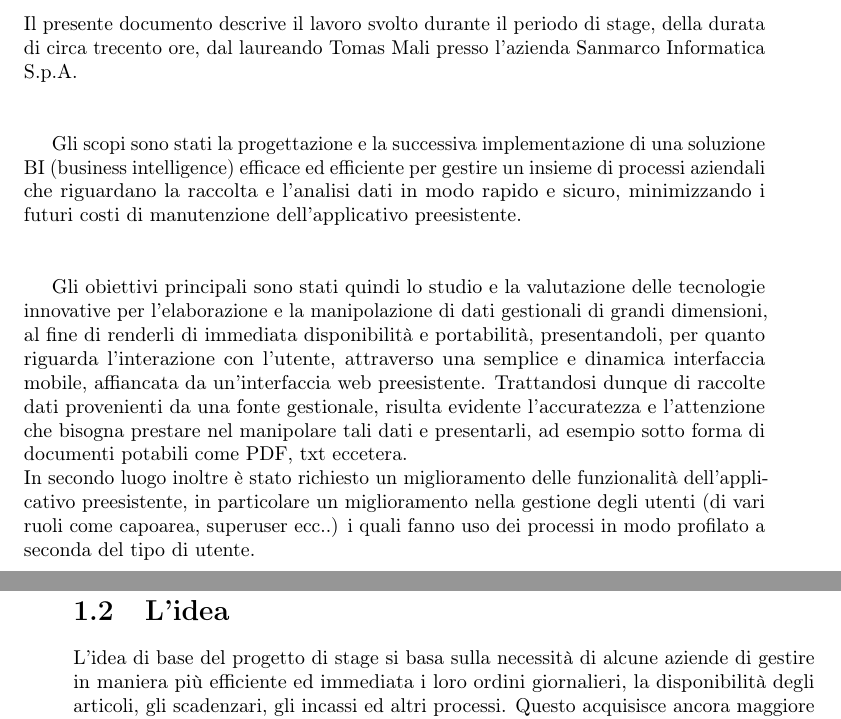
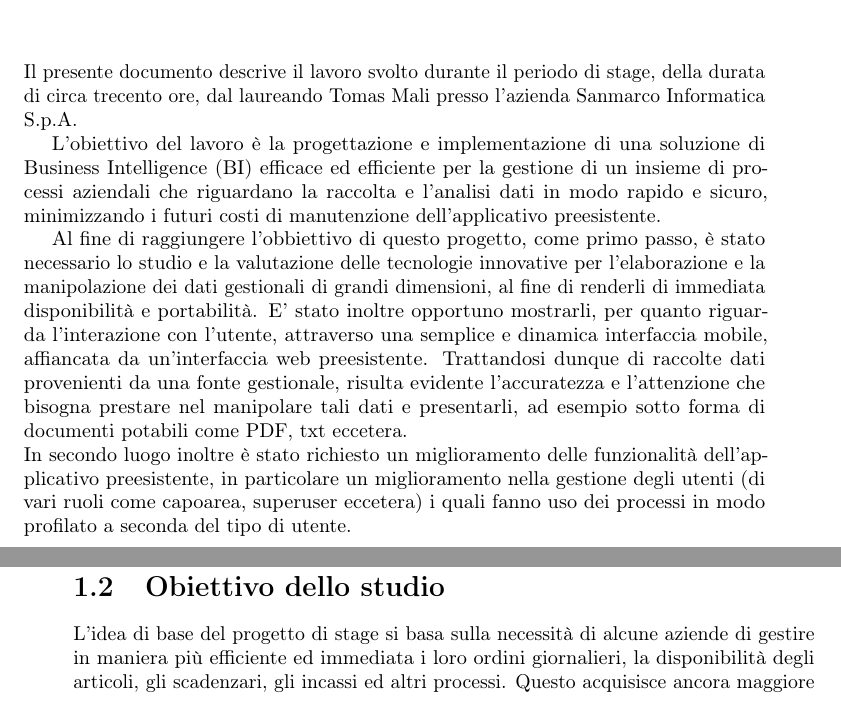
Before and after one commit to TomasMali/Tesi, a LaTeX thesis (Thesis-template-master/tesi.tex, which reads Thesis-template-master/capitoli/capitolo-1.tex, Thesis-template-master/inizio-fine/sommario.tex): two parts of pages 3 and 12 of 55, joined at a grey line, cut so that both start at the same text. Compiled offline with pdfLaTeX.

Commit message:
fix punti gialli e tutto funzionante come spedito nell'email

```diff
--- a/Thesis-template-master/capitoli/capitolo-1.tex
+++ b/Thesis-template-master/capitoli/capitolo-1.tex
@@ -41,11 +41,11 @@ Sanmarco Informatica è la prima ed unica azienda italiana entrata a far parte d
 
 
 %**************************************************************
-\section{L'idea}
+\section{Obiettivo dello studio}
 
 
 
-L'idea di base del progetto di stage si basa sulla necessità di alcune aziende di gestire in maniera più efficiente ed immediata i loro ordini giornalieri, la disponibilità degli articoli, gli scadenzari, gli incassi ed altri processi. Questo acquisisce ancora maggiore importanza laddove l'azienda in questione disponga di un numero elevato di rappresentanti ed ognuno di questi dovrà gestire quanto descritto sopra in base al proprio ruolo aziendale. \\ \\
+L'idea di base del progetto di stage si basa sulla necessità di alcune aziende di gestire in maniera più efficiente ed immediata i loro ordini giornalieri, la disponibilità degli articoli, gli scadenzari, gli incassi ed altri processi. Questo acquisisce ancora maggiore importanza laddove l'azienda in questione disponga di un numero elevato di rappresentanti ed ognuno di questi dovrà gestire quanto descritto sopra in base al proprio ruolo aziendale.
 
 NextBI, che è uno dei team dell'azienda Sanmarco Informatica S.p.A, offre attualmente una soluzione (che si sta espandendo con altre funzionalità) a questo problema, interrogando il database  gestionale e successivamente presentando il risultato su una pagina web. Nasce così la necessità di affiancare l'applicativo web con un sistema BI, il quale dovrà interagire con il front-end, rappresentabile mediante un'interfaccia mobile portabile, dinamica e di facile intuizione. L'idea nasce anche dall'opportunità di poter gestire le  licenze dell'applicativo agli utenti desiderati in modo rapido, senza effettuare tante operazioni. Nel automatizzare questa funzionalità sorge la necessità di studiare una soluzione nella quale tutta la parte di autenticazione degli utenti venga gestita in modo più immediata, dinamica e rapida, senza il bisogno quindi di accedere ogni volta a pagine web per effettuare l'autenticazione.
 
--- a/Thesis-template-master/inizio-fine/sommario.tex
+++ b/Thesis-template-master/inizio-fine/sommario.tex
@@ -15,12 +15,12 @@
 
 \chapter*{Sommario}
 
-Il presente documento descrive il lavoro svolto durante il periodo di stage, della durata di circa trecento ore, dal laureando Tomas Mali presso l'azienda Sanmarco Informatica S.p.A.\\ \\
+Il presente documento descrive il lavoro svolto durante il periodo di stage, della durata di circa trecento ore, dal laureando Tomas Mali presso l'azienda Sanmarco Informatica S.p.A.
 
-Gli scopi sono stati la progettazione e la successiva implementazione di una soluzione BI (business intelligence) efficace ed efficiente per gestire un insieme di processi aziendali che riguardano la raccolta e l'analisi dati in modo rapido e sicuro, minimizzando i futuri costi di manutenzione dell'applicativo preesistente.\\\\
+L'obiettivo del lavoro è la progettazione e implementazione di una soluzione di Business Intelligence (BI) efficace ed efficiente  per la gestione di un insieme di processi aziendali  che riguardano la raccolta e l'analisi dati in modo rapido e sicuro, minimizzando i futuri costi di manutenzione dell'applicativo preesistente.\
 
-Gli obiettivi principali sono stati quindi lo studio e la valutazione delle tecnologie innovative  per l'elaborazione e la manipolazione di dati gestionali di grandi dimensioni, al fine di renderli di immediata disponibilità e portabilità, presentandoli, per quanto riguarda l'interazione con l'utente, attraverso una semplice e dinamica interfaccia mobile, affiancata da un'interfaccia web preesistente. Trattandosi dunque di raccolte dati provenienti da una fonte gestionale, risulta evidente l'accuratezza e l'attenzione  che bisogna prestare nel manipolare tali dati e presentarli, ad esempio sotto forma di documenti potabili come PDF, txt eccetera.\\
-In secondo luogo inoltre è stato richiesto un miglioramento delle funzionalità dell'applicativo preesistente, in particolare un miglioramento nella gestione degli utenti (di vari ruoli come capoarea, superuser ecc..) i quali fanno uso dei processi  in modo profilato a seconda del tipo di utente.
+Al fine di raggiungere l'obbiettivo di questo progetto, come primo passo, è stato necessario lo studio e la valutazione delle tecnologie innovative  per l'elaborazione e la manipolazione dei dati gestionali di grandi dimensioni, al fine di renderli di immediata disponibilità e portabilità. E' stato inoltre opportuno mostrarli, per quanto riguarda l'interazione con l'utente, attraverso una semplice e dinamica interfaccia mobile, affiancata da un'interfaccia web preesistente. Trattandosi dunque di raccolte dati provenienti da una fonte gestionale, risulta evidente l'accuratezza e l'attenzione  che bisogna prestare nel manipolare tali dati e presentarli, ad esempio sotto forma di documenti potabili come PDF, txt eccetera.\\
+In secondo luogo inoltre è stato richiesto un miglioramento delle funzionalità dell'applicativo preesistente, in particolare un miglioramento nella gestione degli utenti (di vari ruoli come capoarea, superuser eccetera) i quali fanno uso dei processi  in modo profilato a seconda del tipo di utente.
 
 %\vfill
 %
```
Also changed, not shown: Thesis-template-master/capitoli/capitolo-2.tex (+1 -1 lines), Thesis-template-master/tesi.pdf, Thesis-template-master/capitoli/capitolo-1.tex (5 more changed lines), 2 other files.
